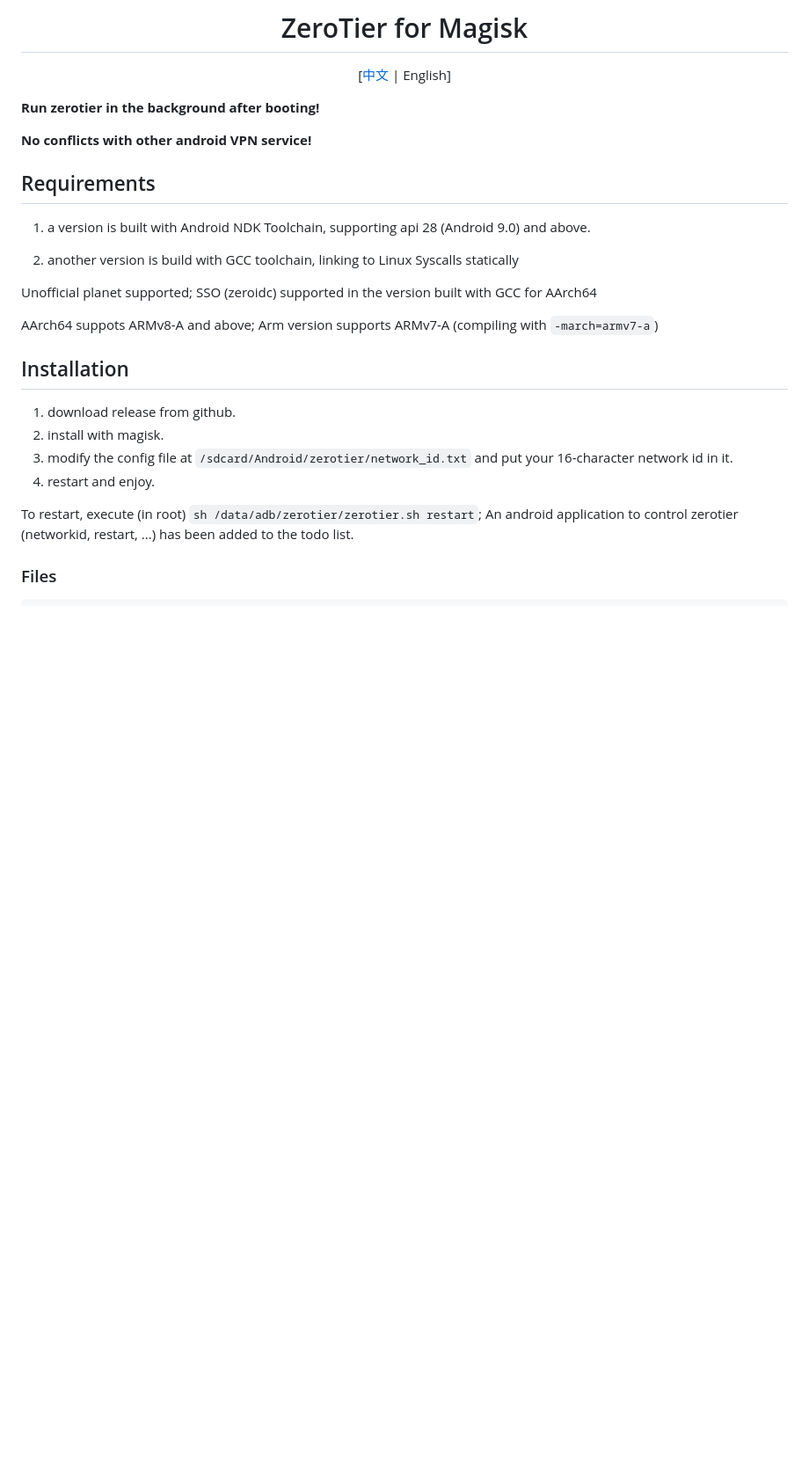
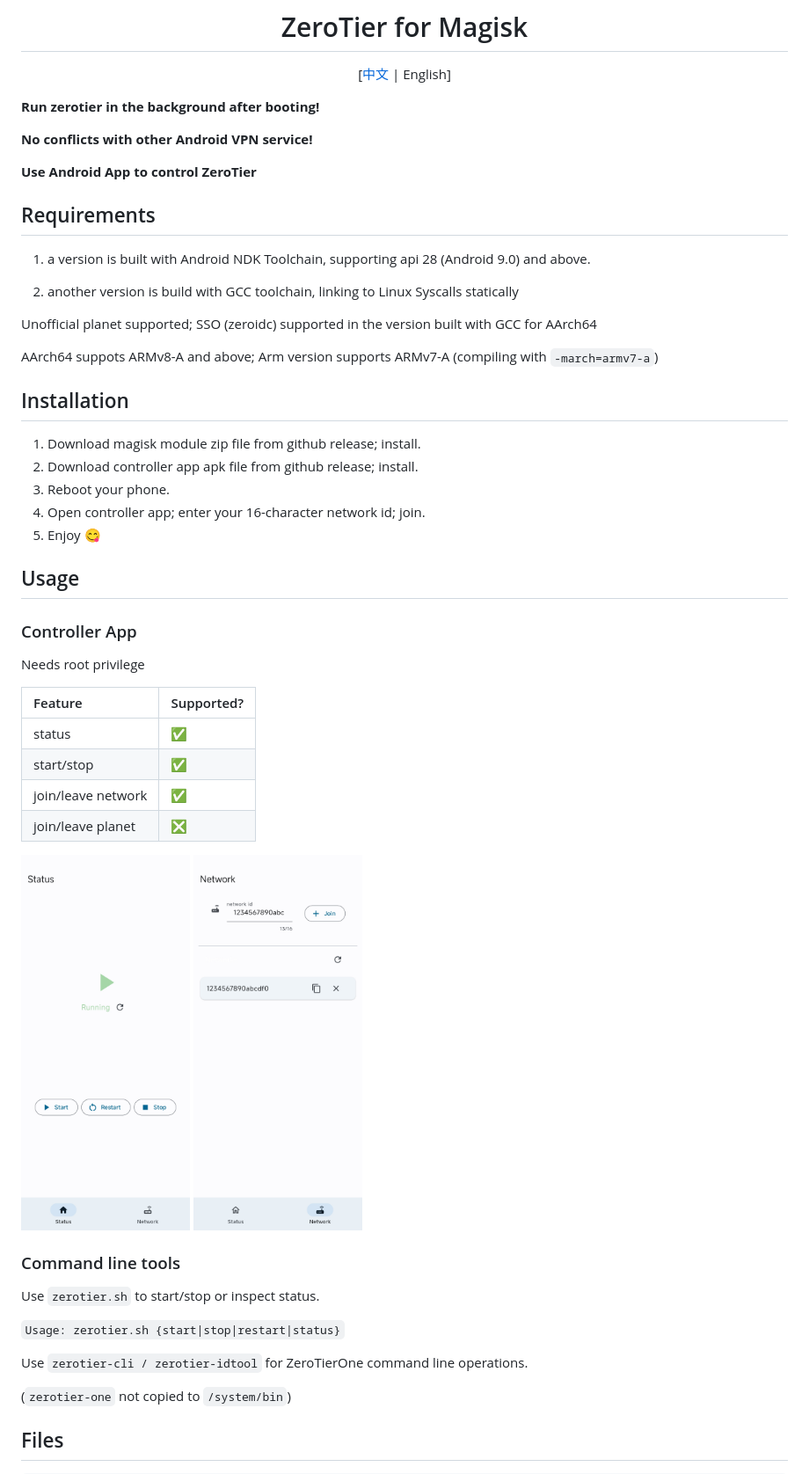
Before and after one commit to eventlOwOp/zerotier-magisk, a Markdown page: README.md, the part around the change printed below. Shown: that part at 88% size. Drawn GitHub-style; pictures changed too: images/app_home.jpg (added), images/app_network.jpg (added); blank space fills up the shorter version.

````diff
--- a/README.md
+++ b/README.md
@@ -10,7 +10,9 @@
 
 **Run zerotier in the background after booting!**
 
-**No conflicts with other android VPN service!**
+**No conflicts with other Android VPN service!**
+
+**Use Android App to control ZeroTier**
 
 ## Requirements
 
@@ -24,13 +26,40 @@ AArch64 suppots ARMv8-A and above; Arm version supports ARMv7-A (compiling with
 
 ## Installation
 
-1. download release from github.
-2. install with magisk.
-3. modify the config file at `/sdcard/Android/zerotier/network_id.txt` and put your 16-character network id in it.
-4. restart and enjoy.
+1. Download magisk module zip file from github release; install.
+2. Download controller app apk file from github release; install.
+3. Reboot your phone.
+4. Open controller app; enter your 16-character network id; join.
+5. Enjoy 😋
 
-To restart, execute (in root) `sh /data/adb/zerotier/zerotier.sh restart`; An android application to control zerotier (networkid, restart, ...) has been added to the todo list.
+## Usage
 
-### Files
+### Controller App
+
+Needs root privilege
+
+| Feature            | Supported? |
+| :----------------- | :--------- |
+| status             | ✅         |
+| start/stop         | ✅         |
+| join/leave network | ✅         |
+| join/leave planet  | ❎         |
+
+<div>
+<img alt="ZeroTier for Magisk Icon" src="https://github.com/eventlOwOp/zerotier-magisk/blob/master/images/app_home.jpg" width="192" />
+<img alt="ZeroTier for Magisk Icon" src="https://github.com/eventlOwOp/zerotier-magisk/blob/master/images/app_network.jpg" width="192" />
+</div>
+
+### Command line tools
+
+Use `zerotier.sh` to start/stop or inspect status.
+
+`Usage: zerotier.sh {start|stop|restart|status}`
+
+Use `zerotier-cli / zerotier-idtool` for ZeroTierOne command line operations.
+
+(`zerotier-one` not copied to `/system/bin`)
+
+## Files
 
 ```
````
Also changed, not shown: other parts of README.md (+21 -19 lines), README_ZH.md (+60 -27 lines), 5 other files.
